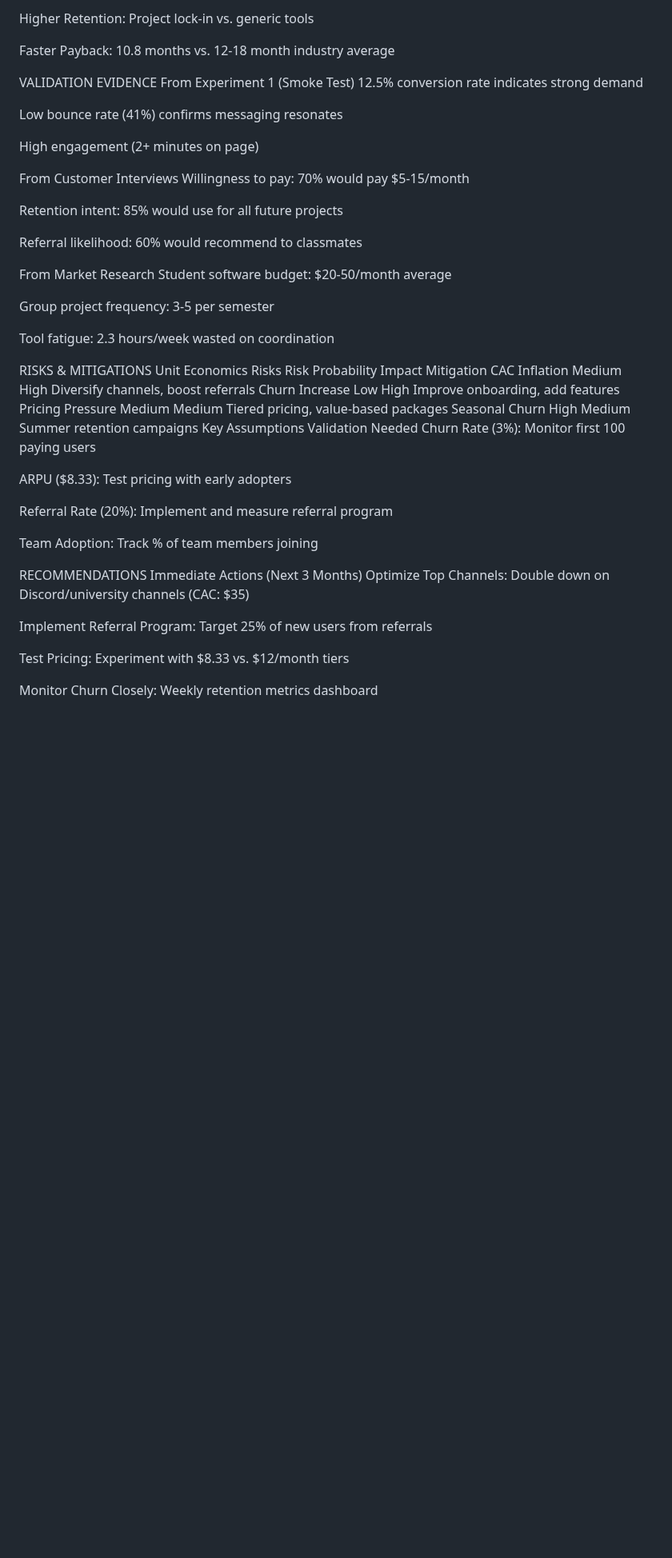
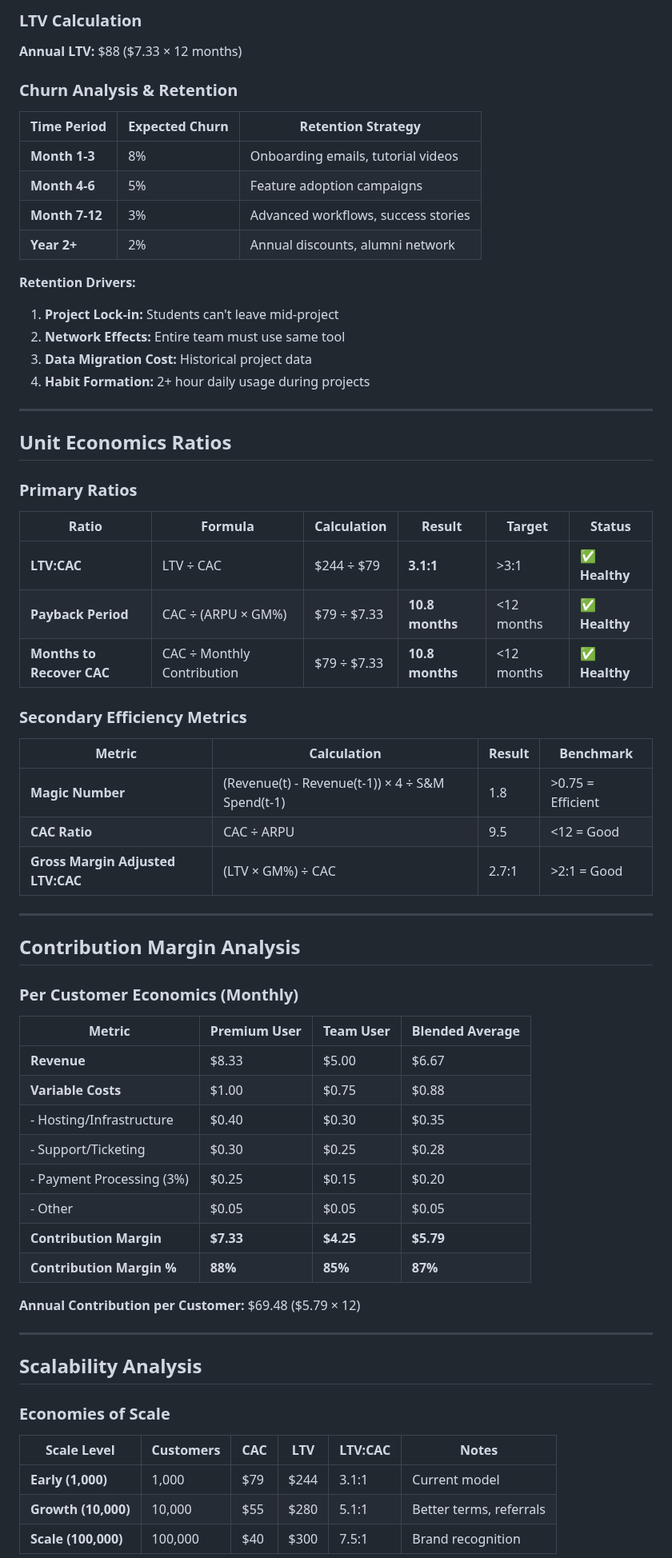
Before and after one commit to XDalexdi/Vertex, a Markdown page: 04-gtm/financials/unit-economics.md, the part around one of its changes. Shown at 80% size. Drawn GitHub-style; blank space fills up the shorter version.

```diff
--- a/04-gtm/financials/unit-economics.md
+++ b/04-gtm/financials/unit-economics.md
@@ -146,53 +63,70 @@ Lower CAC: Targeted student channels vs. broad marketing
 
-Higher Retention: Project lock-in vs. generic tools
+### **LTV Calculation**
+**Annual LTV:** $88 ($7.33 × 12 months)
 
-Faster Payback: 10.8 months vs. 12-18 month industry average
+### **Churn Analysis & Retention**
 
-VALIDATION EVIDENCE
-From Experiment 1 (Smoke Test)
-12.5% conversion rate indicates strong demand
+| Time Period | Expected Churn | Retention Strategy |
+|-------------|---------------|-------------------|
+| **Month 1-3** | 8% | Onboarding emails, tutorial videos |
+| **Month 4-6** | 5% | Feature adoption campaigns |
+| **Month 7-12** | 3% | Advanced workflows, success stories |
+| **Year 2+** | 2% | Annual discounts, alumni network |
 
-Low bounce rate (41%) confirms messaging resonates
+**Retention Drivers:**
+1. **Project Lock-in:** Students can't leave mid-project
+2. **Network Effects:** Entire team must use same tool
+3. **Data Migration Cost:** Historical project data
+4. **Habit Formation:** 2+ hour daily usage during projects
 
-High engagement (2+ minutes on page)
+---
 
-From Customer Interviews
-Willingness to pay: 70% would pay $5-15/month
+## **Unit Economics Ratios**
 
-Retention intent: 85% would use for all future projects
+### **Primary Ratios**
 
-Referral likelihood: 60% would recommend to classmates
+| Ratio | Formula | Calculation | Result | Target | Status |
+|-------|---------|-------------|--------|--------|--------|
+| **LTV:CAC** | LTV ÷ CAC | $244 ÷ $79 | **3.1:1** | >3:1 | ✅ **Healthy** |
+| **Payback Period** | CAC ÷ (ARPU × GM%) | $79 ÷ $7.33 | **10.8 months** | <12 months | ✅ **Healthy** |
+| **Months to Recover CAC** | CAC ÷ Monthly Contribution | $79 ÷ $7.33 | **10.8 months** | <12 months | ✅ **Healthy** |
 
-From Market Research
-Student software budget: $20-50/month average
+### **Secondary Efficiency Metrics**
 
-Group project frequency: 3-5 per semester
+| Metric | Calculation | Result | Benchmark |
+|--------|-------------|--------|-----------|
+| **Magic Number** | (Revenue(t) - Revenue(t-1)) × 4 ÷ S&M Spend(t-1) | 1.8 | >0.75 = Efficient |
+| **CAC Ratio** | CAC ÷ ARPU | 9.5 | <12 = Good |
+| **Gross Margin Adjusted LTV:CAC** | (LTV × GM%) ÷ CAC | 2.7:1 | >2:1 = Good |
 
-Tool fatigue: 2.3 hours/week wasted on coordination
+---
 
-RISKS & MITIGATIONS
-Unit Economics Risks
-Risk	Probability	Impact	Mitigation
-CAC Inflation	Medium	High	Diversify channels, boost referrals
-Churn Increase	Low	High	Improve onboarding, add features
-Pricing Pressure	Medium	Medium	Tiered pricing, value-based packages
-Seasonal Churn	High	Medium	Summer retention campaigns
-Key Assumptions Validation Needed
-Churn Rate (3%): Monitor first 100 paying users
+## **Contribution Margin Analysis**
 
-ARPU ($8.33): Test pricing with early adopters
+### **Per Customer Economics (Monthly)**
 
-Referral Rate (20%): Implement and measure referral program
+| Metric | Premium User | Team User | Blended Average |
+|--------|--------------|-----------|-----------------|
+| **Revenue** | $8.33 | $5.00 | $6.67 |
+| **Variable Costs** | $1.00 | $0.75 | $0.88 |
+| - Hosting/Infrastructure | $0.40 | $0.30 | $0.35 |
+| - Support/Ticketing | $0.30 | $0.25 | $0.28 |
+| - Payment Processing (3%) | $0.25 | $0.15 | $0.20 |
+| - Other | $0.05 | $0.05 | $0.05 |
+| **Contribution Margin** | **$7.33** | **$4.25** | **$5.79** |
+| **Contribution Margin %** | **88%** | **85%** | **87%** |
 
-Team Adoption: Track % of team members joining
+**Annual Contribution per Customer:** $69.48 ($5.79 × 12)
 
-RECOMMENDATIONS
-Immediate Actions (Next 3 Months)
-Optimize Top Channels: Double down on Discord/university channels (CAC: $35)
+---
 
-Implement Referral Program: Target 25% of new users from referrals
+## **Scalability Analysis**
 
-Test Pricing: Experiment with $8.33 vs. $12/month tiers
+### **Economies of Scale**
 
-Monitor Churn Closely: Weekly retention metrics dashboard
+| Scale Level | Customers | CAC | LTV | LTV:CAC | Notes |
+|-------------|-----------|-----|-----|---------|-------|
+| **Early (1,000)** | 1,000 | $79 | $244 | 3.1:1 | Current model |
+| **Growth (10,000)** | 10,000 | $55 | $280 | 5.1:1 | Better terms, referrals |
+| **Scale (100,000)** | 100,000 | $40 | $300 | 7.5:1 | Brand recognition |
 
```
Also changed, not shown: other parts of 04-gtm/financials/unit-economics.md (+164 -192 lines).
